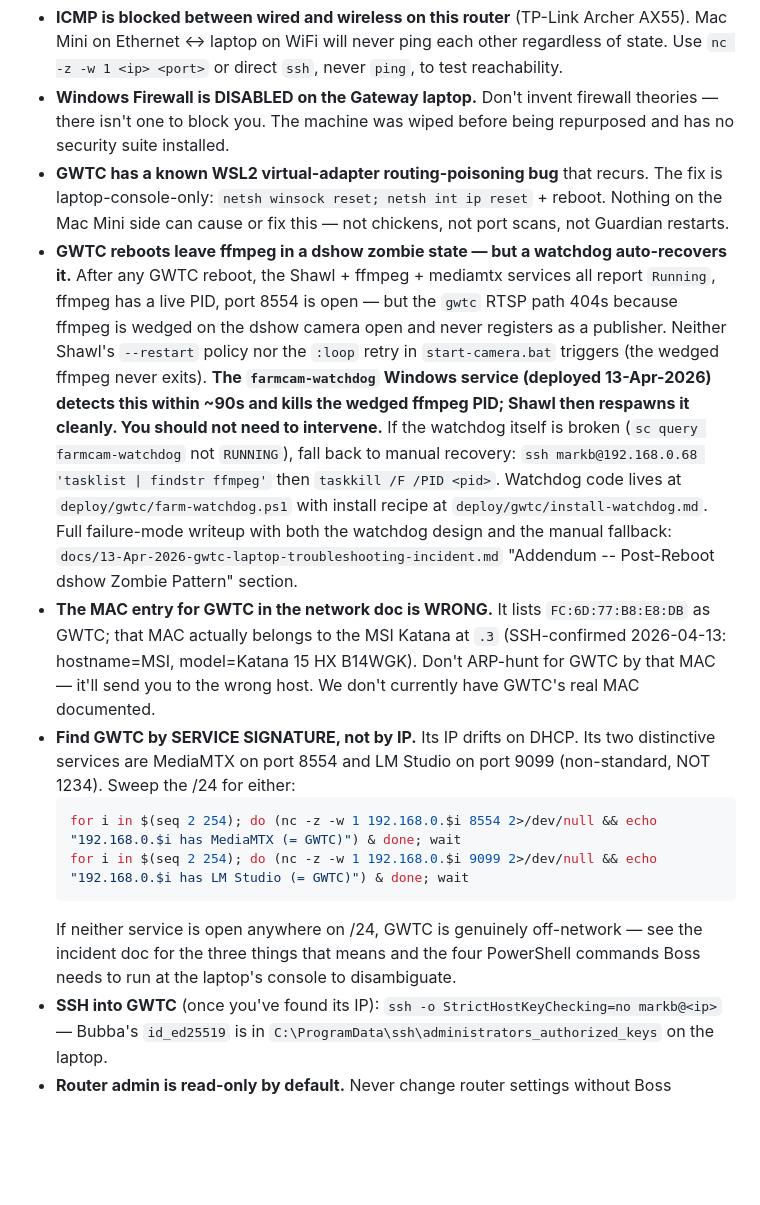
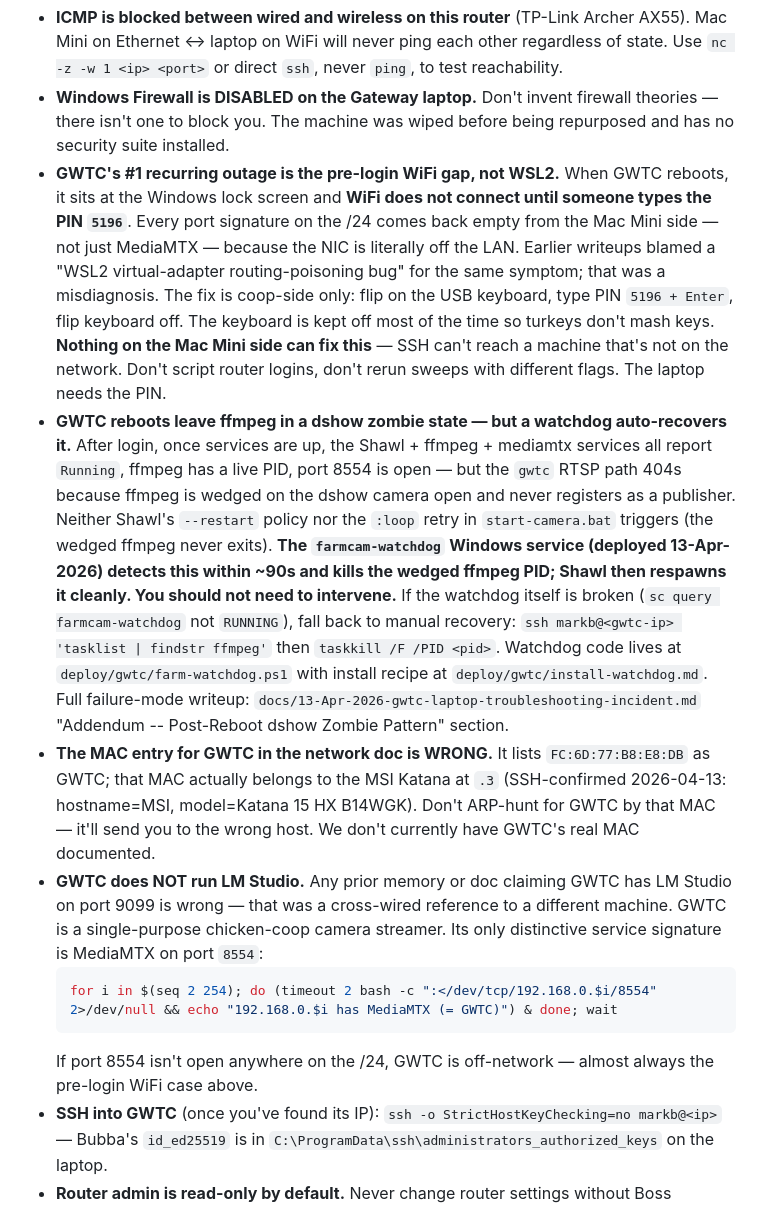
Before and after one commit to VoynichLabs/farm-guardian, a Markdown page: CLAUDE.md, the part around the change. Drawn GitHub-style; blank space fills up the shorter version.

Commit message:
Correct GWTC docs: pre-login WiFi is the recurring outage, not WSL2; no LM Studio
Two stale claims were sending agents down the wrong path during GWTC outages:

1. **WSL2 routing-poisoning bug.** Every prior doc blamed this for the "GWTC
   disappears from the LAN after reboot" symptom. Boss confirmed today that the
   actual cause is the Windows pre-login WiFi gap: the laptop lands at the lock
   screen and WiFi does not connect until someone enters PIN 5196. Nothing on
   the Mac Mini side fixes that — SSH can't reach a machine that isn't on the
   network. The laptop's USB keyboard is kept powered off so the turkeys don't
   mash keys, so every outage needs a human touch. Fix is coop-side only.

2. **LM Studio on GWTC port 9099.** GWTC does not run LM Studio and has no
   VLM workloads. It's a single-purpose chicken-coop camera streamer
   (MediaMTX + ffmpeg via Shawl). Prior notes about `:9099` and "LM Studio
   API base http://192.168.0.68:9099/v1" were cross-wired from a different
   machine (likely the MSI Katana at .3). GWTC's ONLY distinctive service
   signature is MediaMTX on port 8554.

The `farmcam-watchdog` + dshow-zombie post-reboot recovery path is unchanged
and still correct — that happens AFTER login, once services are up. This
commit only corrects the pre-login phase.

Network doc in ~/bubba-workspace/memory/reference/network.md updated
alongside (same corrections), and a new memory entry
project_gwtc_offline_pre_login_wifi.md captures the rule for future Claude
sessions.

Co-Authored-By: Claude Opus 4.6 (1M context) <noreply@anthropic.com>

````diff
--- a/CLAUDE.md
+++ b/CLAUDE.md
@@ -248,15 +248,14 @@ The fast facts you cannot afford to be wrong about:
 
 - **ICMP is blocked between wired and wireless on this router** (TP-Link Archer AX55). Mac Mini on Ethernet ↔ laptop on WiFi will never ping each other regardless of state. Use `nc -z -w 1 <ip> <port>` or direct `ssh`, never `ping`, to test reachability.
 - **Windows Firewall is DISABLED on the Gateway laptop.** Don't invent firewall theories — there isn't one to block you. The machine was wiped before being repurposed and has no security suite installed.
-- **GWTC has a known WSL2 virtual-adapter routing-poisoning bug** that recurs. The fix is laptop-console-only: `netsh winsock reset; netsh int ip reset` + reboot. Nothing on the Mac Mini side can cause or fix this — not chickens, not port scans, not Guardian restarts.
-- **GWTC reboots leave ffmpeg in a dshow zombie state — but a watchdog auto-recovers it.** After any GWTC reboot, the Shawl + ffmpeg + mediamtx services all report `Running`, ffmpeg has a live PID, port 8554 is open — but the `gwtc` RTSP path 404s because ffmpeg is wedged on the dshow camera open and never registers as a publisher. Neither Shawl's `--restart` policy nor the `:loop` retry in `start-camera.bat` triggers (the wedged ffmpeg never exits). **The `farmcam-watchdog` Windows service (deployed 13-Apr-2026) detects this within ~90s and kills the wedged ffmpeg PID; Shawl then respawns it cleanly. You should not need to intervene.** If the watchdog itself is broken (`sc query farmcam-watchdog` not `RUNNING`), fall back to manual recovery: `ssh markb@192.168.0.68 'tasklist | findstr ffmpeg'` then `taskkill /F /PID <pid>`. Watchdog code lives at `deploy/gwtc/farm-watchdog.ps1` with install recipe at `deploy/gwtc/install-watchdog.md`. Full failure-mode writeup with both the watchdog design and the manual fallback: `docs/13-Apr-2026-gwtc-laptop-troubleshooting-incident.md` "Addendum -- Post-Reboot dshow Zombie Pattern" section.
+- **GWTC's #1 recurring outage is the pre-login WiFi gap, not WSL2.** When GWTC reboots, it sits at the Windows lock screen and **WiFi does not connect until someone types the PIN `5196`**. Every port signature on the /24 comes back empty from the Mac Mini side — not just MediaMTX — because the NIC is literally off the LAN. Earlier writeups blamed a "WSL2 virtual-adapter routing-poisoning bug" for the same symptom; that was a misdiagnosis. The fix is coop-side only: flip on the USB keyboard, type PIN `5196 + Enter`, flip keyboard off. The keyboard is kept off most of the time so turkeys don't mash keys. **Nothing on the Mac Mini side can fix this** — SSH can't reach a machine that's not on the network. Don't script router logins, don't rerun sweeps with different flags. The laptop needs the PIN.
+- **GWTC reboots leave ffmpeg in a dshow zombie state — but a watchdog auto-recovers it.** After login, once services are up, the Shawl + ffmpeg + mediamtx services all report `Running`, ffmpeg has a live PID, port 8554 is open — but the `gwtc` RTSP path 404s because ffmpeg is wedged on the dshow camera open and never registers as a publisher. Neither Shawl's `--restart` policy nor the `:loop` retry in `start-camera.bat` triggers (the wedged ffmpeg never exits). **The `farmcam-watchdog` Windows service (deployed 13-Apr-2026) detects this within ~90s and kills the wedged ffmpeg PID; Shawl then respawns it cleanly. You should not need to intervene.** If the watchdog itself is broken (`sc query farmcam-watchdog` not `RUNNING`), fall back to manual recovery: `ssh markb@<gwtc-ip> 'tasklist | findstr ffmpeg'` then `taskkill /F /PID <pid>`. Watchdog code lives at `deploy/gwtc/farm-watchdog.ps1` with install recipe at `deploy/gwtc/install-watchdog.md`. Full failure-mode writeup: `docs/13-Apr-2026-gwtc-laptop-troubleshooting-incident.md` "Addendum -- Post-Reboot dshow Zombie Pattern" section.
 - **The MAC entry for GWTC in the network doc is WRONG.** It lists `FC:6D:77:B8:E8:DB` as GWTC; that MAC actually belongs to the MSI Katana at `.3` (SSH-confirmed 2026-04-13: hostname=MSI, model=Katana 15 HX B14WGK). Don't ARP-hunt for GWTC by that MAC — it'll send you to the wrong host. We don't currently have GWTC's real MAC documented.
-- **Find GWTC by SERVICE SIGNATURE, not by IP.** Its IP drifts on DHCP. Its two distinctive services are MediaMTX on port 8554 and LM Studio on port 9099 (non-standard, NOT 1234). Sweep the /24 for either:
+- **GWTC does NOT run LM Studio.** Any prior memory or doc claiming GWTC has LM Studio on port 9099 is wrong — that was a cross-wired reference to a different machine. GWTC is a single-purpose chicken-coop camera streamer. Its only distinctive service signature is MediaMTX on port `8554`:
   ```bash
-  for i in $(seq 2 254); do (nc -z -w 1 192.168.0.$i 8554 2>/dev/null && echo "192.168.0.$i has MediaMTX (= GWTC)") & done; wait
-  for i in $(seq 2 254); do (nc -z -w 1 192.168.0.$i 9099 2>/dev/null && echo "192.168.0.$i has LM Studio (= GWTC)") & done; wait
+  for i in $(seq 2 254); do (timeout 2 bash -c ":</dev/tcp/192.168.0.$i/8554" 2>/dev/null && echo "192.168.0.$i has MediaMTX (= GWTC)") & done; wait
   ```
-  If neither service is open anywhere on /24, GWTC is genuinely off-network — see the incident doc for the three things that means and the four PowerShell commands Boss needs to run at the laptop's console to disambiguate.
+  If port 8554 isn't open anywhere on the /24, GWTC is off-network — almost always the pre-login WiFi case above.
 - **SSH into GWTC** (once you've found its IP): `ssh -o StrictHostKeyChecking=no markb@<ip>` — Bubba's `id_ed25519` is in `C:\ProgramData\ssh\administrators_authorized_keys` on the laptop.
 - **Router admin is read-only by default.** Never change router settings without Boss approval. Terry Kath rule: if you change something that kills connectivity to Bubba, you lose the ability to be told to undo it.
 
````
